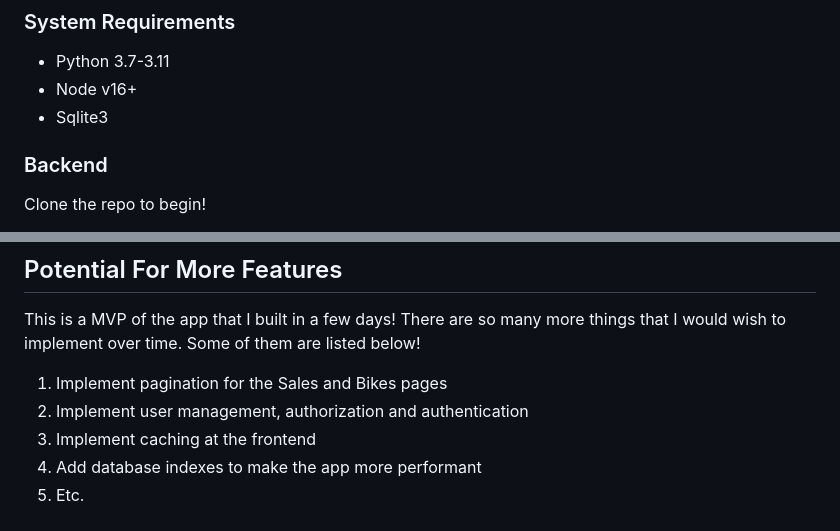
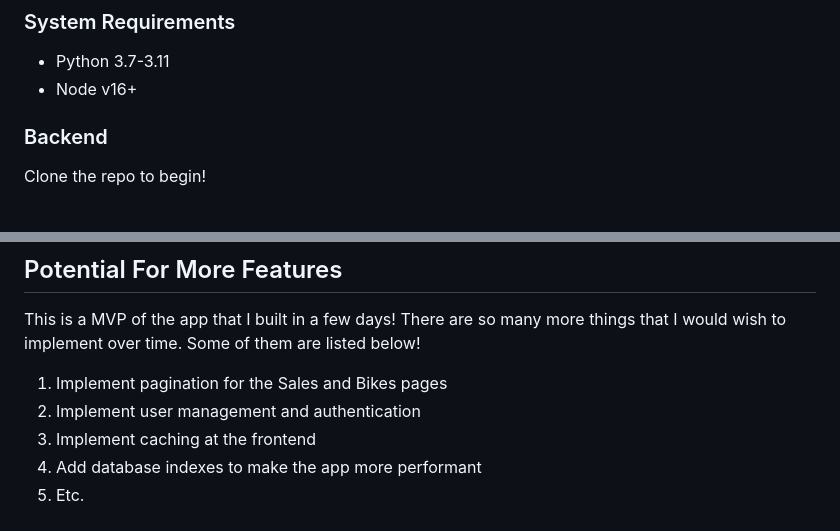
Before and after one commit to zarifmahfuz/bike-shop, a Markdown page: README.md, 2 parts joined by grey strips. Drawn GitHub-style.

Commit message:
Update system requirements

```diff
--- a/README.md
+++ b/README.md
@@ -16,7 +16,6 @@
 ### System Requirements
 * Python 3.7-3.11
 * Node v16+
-* Sqlite3
 
 ### Backend
 Clone the repo to begin!
@@ -48,7 +47,7 @@ If you are unfamiliar with Django, the following is meant to give you a very hig
 ## Potential For More Features
 This is a MVP of the app that I built in a few days! There are so many more things that I would wish to implement over time. Some of them are listed below!
 1. Implement pagination for the Sales and Bikes pages
-2. Implement user management, authorization and authentication
+2. Implement user management and authentication
 3. Implement caching at the frontend
 4. Add database indexes to make the app more performant
 5. Etc.
```
